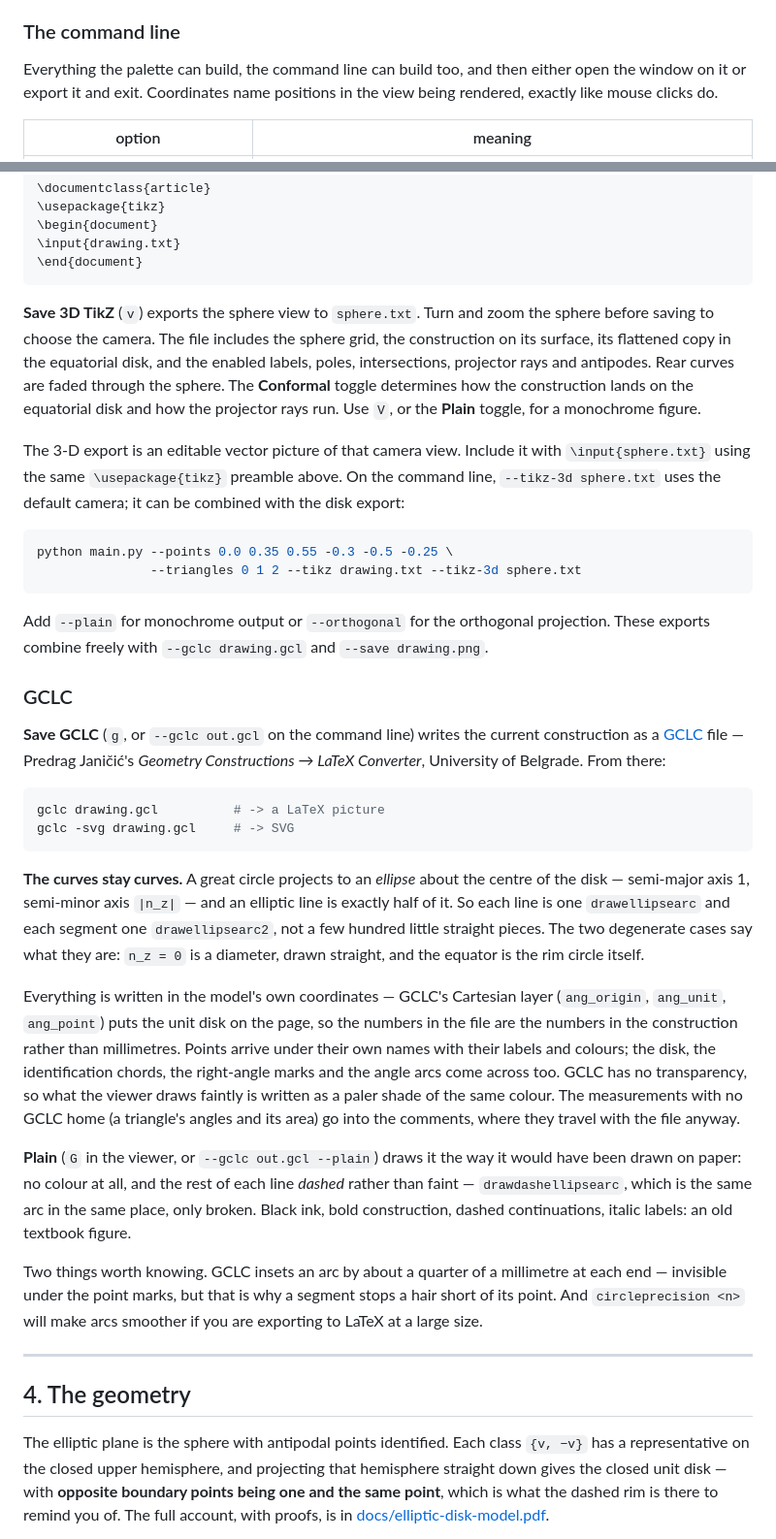
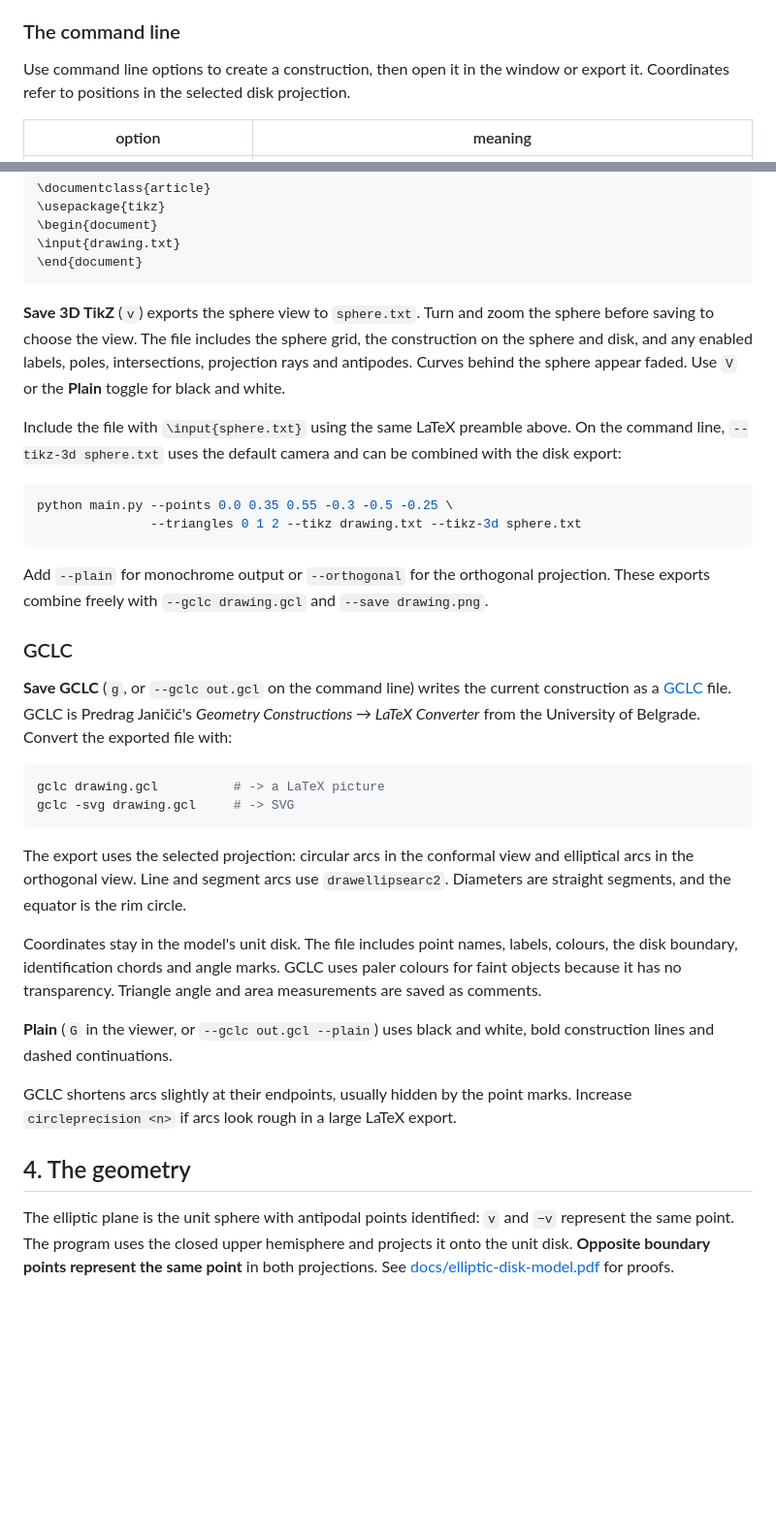
Before and after one commit to aleksandarivke96/ElipticDiskVisualisation, a Markdown page: README.md, 2 parts joined by grey strips. Shown at 97% size. Drawn GitHub-style; blank space fills up the shorter version.

Commit message:
Implemetning readme.

````diff
--- a/README.md
+++ b/README.md
@@ -305,9 +280,8 @@ orthogonal view is useful when the figure is about distance. Use
 
 ### The command line
 
-Everything the palette can build, the command line can build too, and then
-either open the window on it or export it and exit. Coordinates name positions
-in the view being rendered, exactly like mouse clicks do.
+Use command line options to create a construction, then open it in the window
+or export it. Coordinates refer to positions in the selected disk projection.
 
 | option | meaning |
 | --- | --- |
@@ -372,16 +344,13 @@ text into the document or load the file with `\input{drawing.txt}`:
 ```
 
 **Save 3D TikZ** (`v`) exports the sphere view to `sphere.txt`. Turn and zoom the
-sphere before saving to choose the camera. The file includes the sphere grid,
-the construction on its surface, its flattened copy in the equatorial disk,
-and the enabled labels, poles, intersections, projector rays and antipodes.
-Rear curves are faded through the sphere. The **Conformal** toggle determines
-how the construction lands on the equatorial disk and how the projector rays run.
-Use `V`, or the **Plain** toggle, for a monochrome figure.
+sphere before saving to choose the view. The file includes the sphere grid,
+the construction on the sphere and disk, and any enabled labels, poles,
+intersections, projection rays and antipodes. Curves behind the sphere appear
+faded. Use `V` or the **Plain** toggle for black and white.
 
-The 3-D export is an editable vector picture of that camera view. Include it
-with `\input{sphere.txt}` using the same `\usepackage{tikz}` preamble above.
-On the command line, `--tikz-3d sphere.txt` uses the default camera; it can be
+Include the file with `\input{sphere.txt}` using the same LaTeX preamble above.
+On the command line, `--tikz-3d sphere.txt` uses the default camera and can be
 combined with the disk export:
 
 ```bash
@@ -396,50 +365,36 @@ projection. These exports combine freely with `--gclc drawing.gcl` and
 ### GCLC
 
 **Save GCLC** (`g`, or `--gclc out.gcl` on the command line) writes the current
-construction as a [GCLC](https://poincare.matf.bg.ac.rs/~janicic/gclc/) file —
-Predrag Janičić's *Geometry Constructions → LaTeX Converter*, University of
-Belgrade. From there:
+construction as a [GCLC](https://poincare.matf.bg.ac.rs/~janicic/gclc/) file.
+GCLC is Predrag Janičić's *Geometry Constructions → LaTeX Converter* from the
+University of Belgrade. Convert the exported file with:
 
 ```bash
 gclc drawing.gcl          # -> a LaTeX picture
 gclc -svg drawing.gcl     # -> SVG
 ```
 
-**The curves stay curves.** A great circle projects to an *ellipse* about the
-centre of the disk — semi-major axis 1, semi-minor axis `|n_z|` — and an elliptic
-line is exactly half of it. So each line is one `drawellipsearc` and each segment
-one `drawellipsearc2`, not a few hundred little straight pieces. The two
-degenerate cases say what they are: `n_z = 0` is a diameter, drawn straight, and
-the equator is the rim circle itself.
+The export uses the selected projection: circular arcs in the conformal view
+and elliptical arcs in the orthogonal view. Line and segment arcs use
+`drawellipsearc2`. Diameters are straight segments, and the equator is the rim
+circle.
 
-Everything is written in the model's own coordinates — GCLC's Cartesian layer
-(`ang_origin`, `ang_unit`, `ang_point`) puts the unit disk on the page, so the
-numbers in the file are the numbers in the construction rather than millimetres.
-Points arrive under their own names with their labels and colours; the disk, the
-identification chords, the right-angle marks and the angle arcs come across too.
-GCLC has no transparency, so what the viewer draws faintly is written as a paler
-shade of the same colour. The measurements with no GCLC home (a triangle's angles
-and its area) go into the comments, where they travel with the file anyway.
+Coordinates stay in the model's unit disk. The file includes point names,
+labels, colours, the disk boundary, identification chords and angle marks.
+GCLC uses paler colours for faint objects because it has no transparency.
+Triangle angle and area measurements are saved as comments.
 
-**Plain** (`G` in the viewer, or `--gclc out.gcl --plain`) draws it the way it
-would have been drawn on paper: no colour at all, and the rest of each line
-*dashed* rather than faint — `drawdashellipsearc`, which is the same arc in the
-same place, only broken. Black ink, bold construction, dashed continuations,
-italic labels: an old textbook figure.
+**Plain** (`G` in the viewer, or `--gclc out.gcl --plain`) uses black and white,
+bold construction lines and dashed continuations.
 
-Two things worth knowing. GCLC insets an arc by about a quarter of a millimetre
-at each end — invisible under the point marks, but that is why a segment stops
-a hair short of its point. And `circleprecision <n>` will make arcs smoother if
-you are exporting to LaTeX at a large size.
-
----
+GCLC shortens arcs slightly at their endpoints, usually hidden by the point
+marks. Increase `circleprecision <n>` if arcs look rough in a large LaTeX export.
 
 ## 4. The geometry
 
-The elliptic plane is the sphere with antipodal points identified. Each class
-`{v, −v}` has a representative on the closed upper hemisphere, and projecting
-that hemisphere straight down gives the closed unit disk — with **opposite
-boundary points being one and the same point**, which is what the dashed rim is
-there to remind you of. The full account, with proofs, is in
-[docs/elliptic-disk-model.pdf](docs/elliptic-disk-model.pdf).
+The elliptic plane is the unit sphere with antipodal points identified: `v` and
+`−v` represent the same point. The program uses the closed upper hemisphere and
+projects it onto the unit disk. **Opposite boundary points represent the same
+point** in both projections. See
+[docs/elliptic-disk-model.pdf](docs/elliptic-disk-model.pdf) for proofs.
 
````
Also changed, not shown: other parts of README.md (+194 -240 lines).
